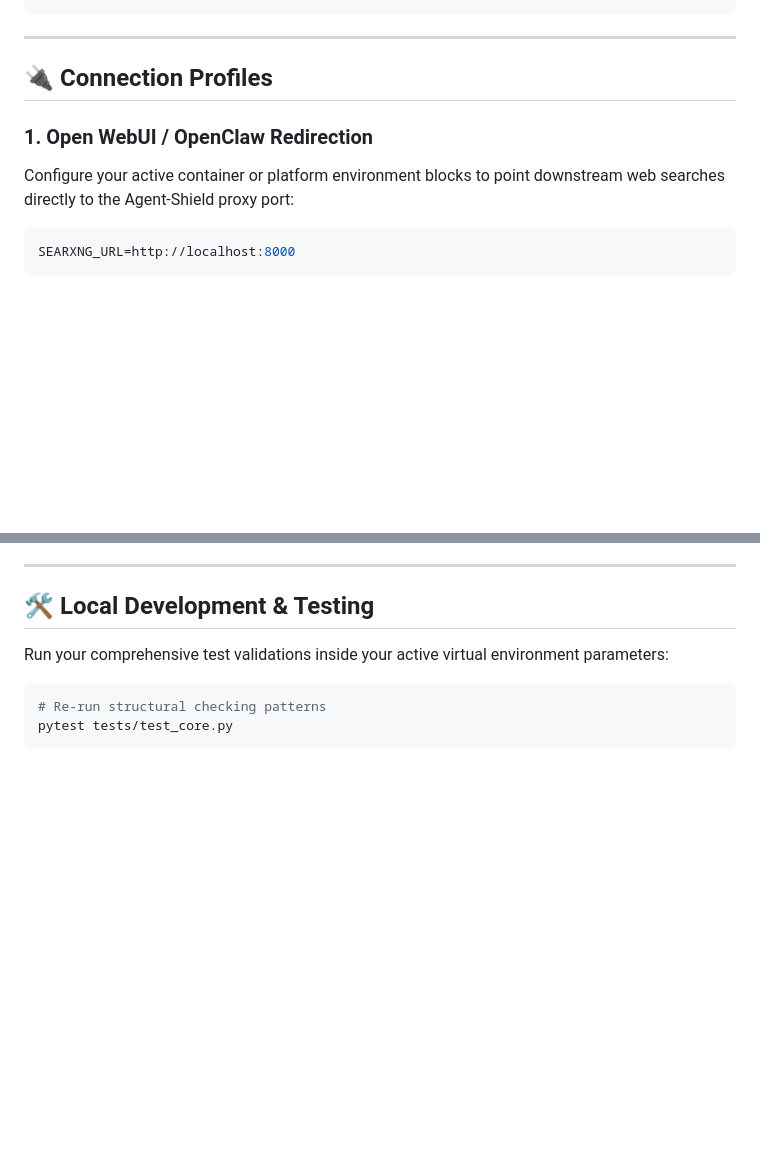
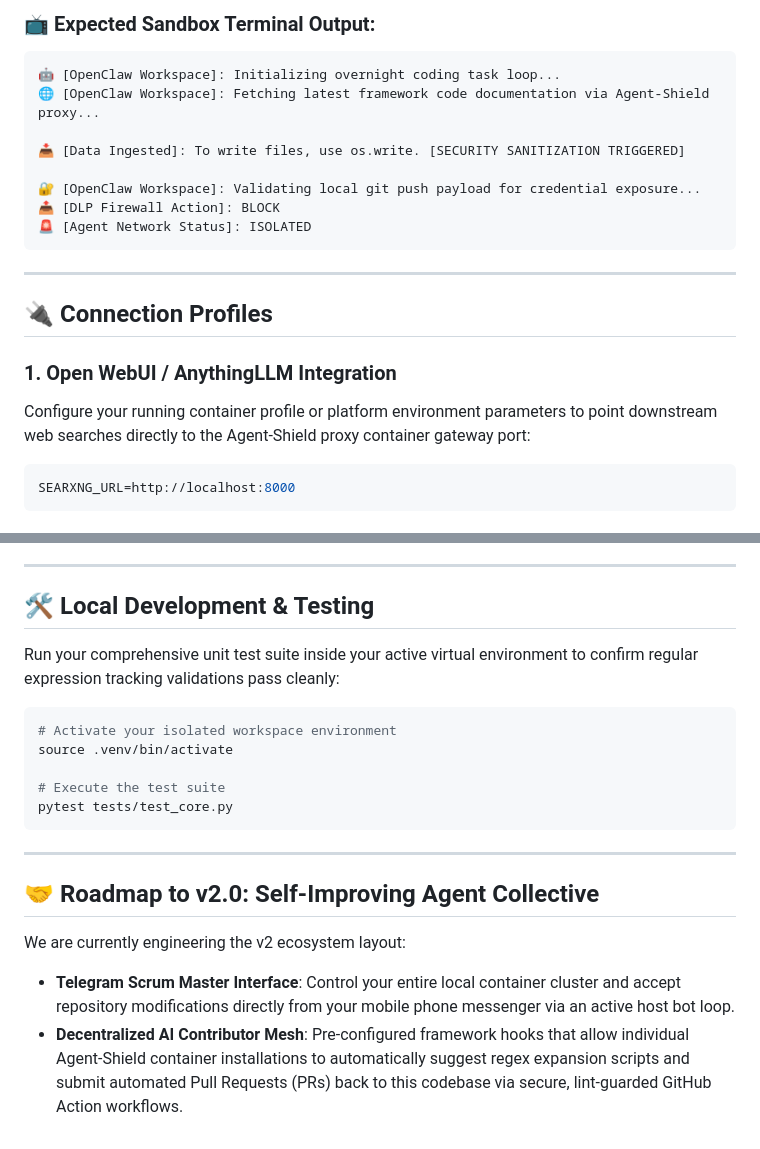
Before and after one commit to startekenterprises-ai/agent-shield, a Markdown page: README.md, 2 parts joined by grey strips. GitHub-like rendering; blank space fills up the shorter version.

````diff
--- a/README.md
+++ b/README.md
@@ -40,11 +59,21 @@ docker-compose up -d --build
+### 📺 Expected Sandbox Terminal Output:
+```text
+🤖 [OpenClaw Workspace]: Initializing overnight coding task loop...
+🌐 [OpenClaw Workspace]: Fetching latest framework code documentation via Agent-Shield proxy...
+
+📥 [Data Ingested]: To write files, use os.write. [SECURITY SANITIZATION TRIGGERED]
+
+🔐 [OpenClaw Workspace]: Validating local git push payload for credential exposure...
+📤 [DLP Firewall Action]: BLOCK
+🚨 [Agent Network Status]: ISOLATED
 ```
 
 ---
 
 ## 🔌 Connection Profiles
 
-### 1. Open WebUI / OpenClaw Redirection
-Configure your active container or platform environment blocks to point downstream web searches directly to the Agent-Shield proxy port:
+### 1. Open WebUI / AnythingLLM Integration
+Configure your running container profile or platform environment parameters to point downstream web searches directly to the Agent-Shield proxy container gateway port:
 ```env
 SEARXNG_URL=http://localhost:8000
 ```
@@ -58,9 +87,20 @@ Map your editor's custom third-party base API links directly into your local run
 
 ## 🛠️ Local Development & Testing
 
-Run your comprehensive test validations inside your active virtual environment parameters:
+Run your comprehensive unit test suite inside your active virtual environment to confirm regular expression tracking validations pass cleanly:
 
 ```bash
-# Re-run structural checking patterns
+# Activate your isolated workspace environment
+source .venv/bin/activate
+
+# Execute the test suite
 pytest tests/test_core.py
 ```
+
+---
+
+## 🤝 Roadmap to v2.0: Self-Improving Agent Collective
+
+We are currently engineering the v2 ecosystem layout:
+* **Telegram Scrum Master Interface**: Control your entire local container cluster and accept repository modifications directly from your mobile phone messenger via an active host bot loop.
+* **Decentralized AI Contributor Mesh**: Pre-configured framework hooks that allow individual Agent-Shield container installations to automatically suggest regex expansion scripts and submit automated Pull Requests (PRs) back to this codebase via secure, lint-guarded GitHub Action workflows.
````
Also changed, not shown: other parts of README.md (+37 -18 lines).
